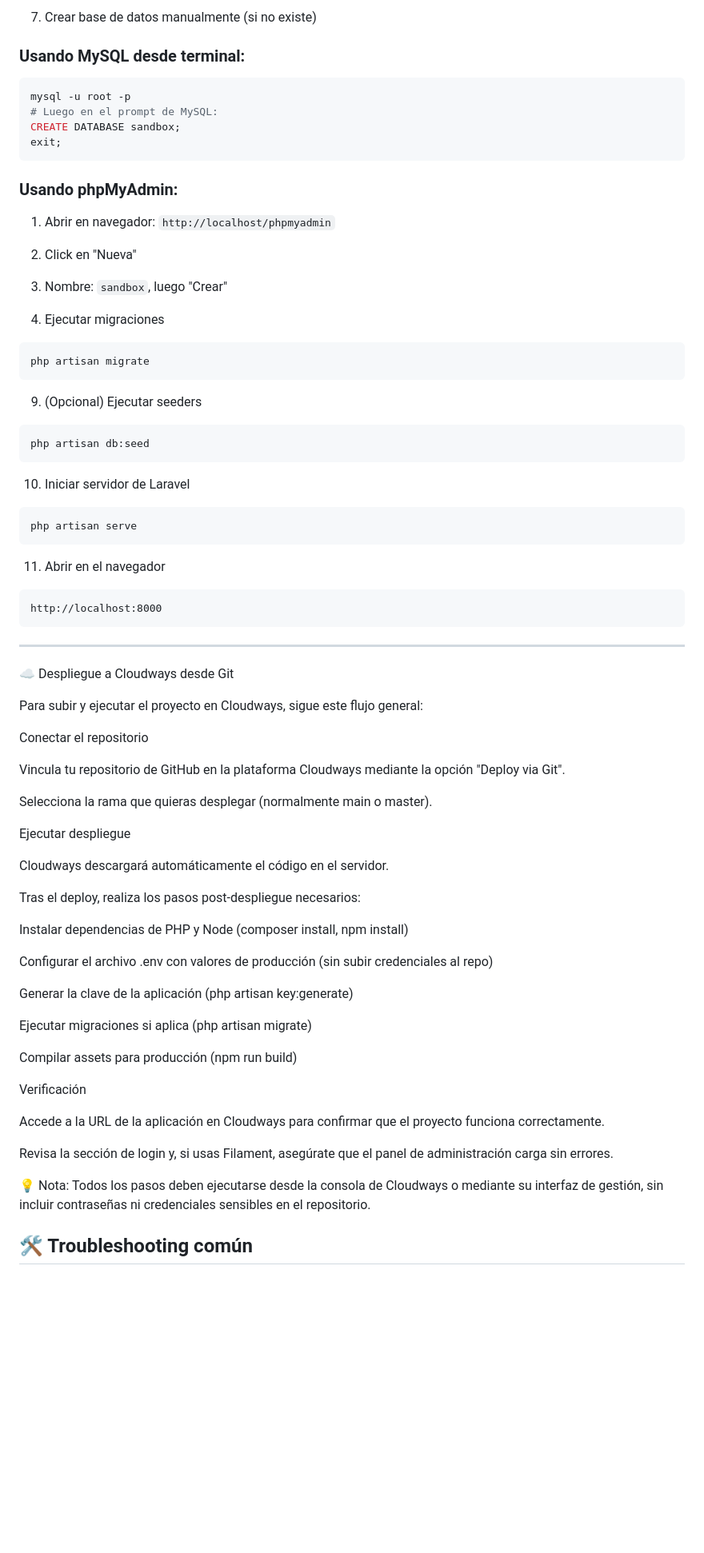
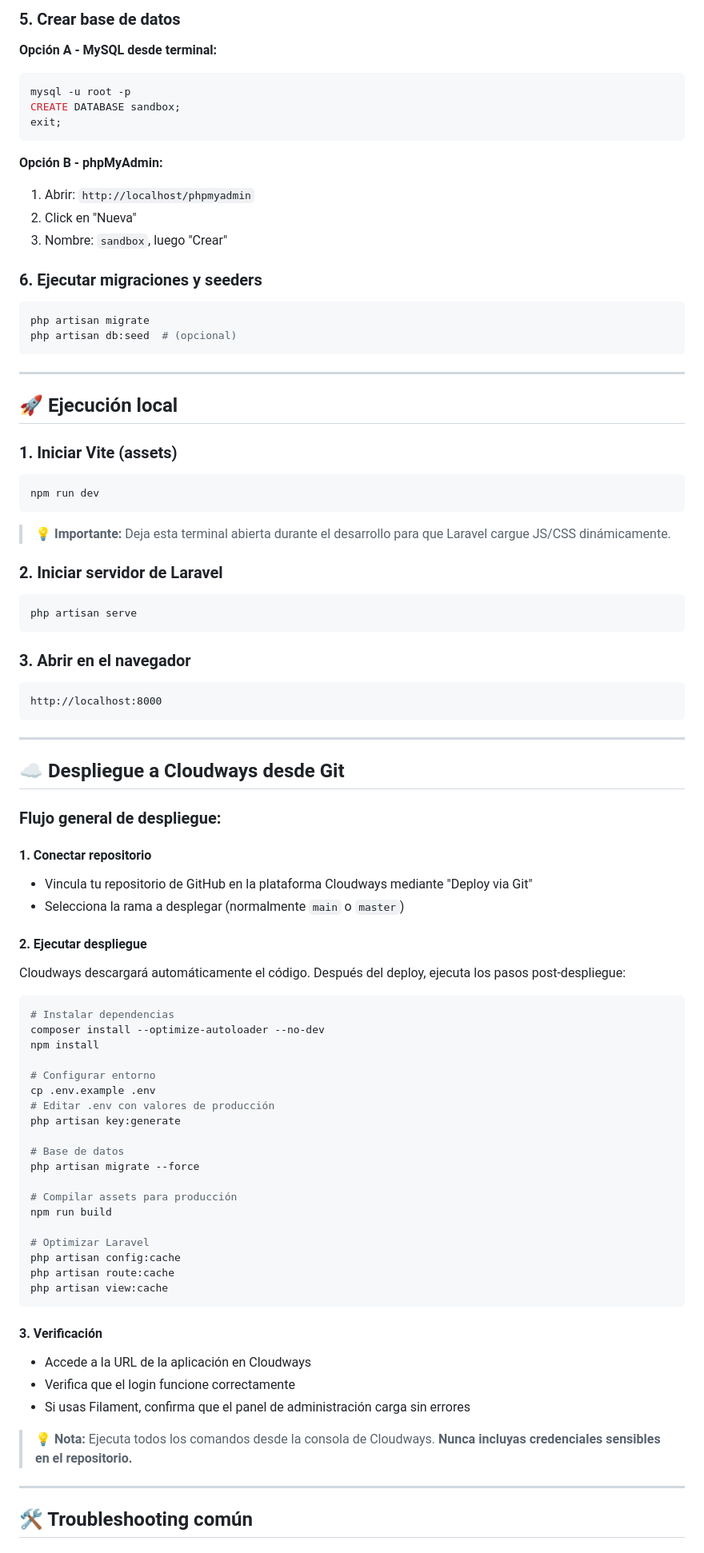
Before and after one commit to asamblea-departamentales/asamblea-departamentales-sistemas, a Markdown page: README.md, the part around the change printed below. Shown: that part at 80% size. Drawn GitHub-style; blank space fills up the shorter version.

````diff
--- a/README.md
+++ b/README.md
@@ -87,73 +85,88 @@ DB_PASSWORD=
 ```
 
-7. Crear base de datos manualmente (si no existe)
-### Usando MySQL desde terminal:
+### 5. Crear base de datos
+
+**Opción A - MySQL desde terminal:**
 ```bash
 mysql -u root -p
-# Luego en el prompt de MySQL:
 CREATE DATABASE sandbox;
 exit;
 ```
 
-### Usando phpMyAdmin:
-1. Abrir en navegador: `http://localhost/phpmyadmin`
+**Opción B - phpMyAdmin:**
+1. Abrir: `http://localhost/phpmyadmin`
 2. Click en "Nueva"
 3. Nombre: `sandbox`, luego "Crear"
 
-8. Ejecutar migraciones
+### 6. Ejecutar migraciones y seeders
 ```bash
 php artisan migrate
+php artisan db:seed  # (opcional)
 ```
 
-9. (Opcional) Ejecutar seeders
+---
+
+## 🚀 Ejecución local
+
+### 1. Iniciar Vite (assets)
 ```bash
-php artisan db:seed
+npm run dev
 ```
+> 💡 **Importante:** Deja esta terminal abierta durante el desarrollo para que Laravel cargue JS/CSS dinámicamente.
 
-10. Iniciar servidor de Laravel
+### 2. Iniciar servidor de Laravel
 ```bash
 php artisan serve
 ```
 
-11. Abrir en el navegador
+### 3. Abrir en el navegador
 ```
 http://localhost:8000
 ```
 
 ---
-☁️ Despliegue a Cloudways desde Git
 
-Para subir y ejecutar el proyecto en Cloudways, sigue este flujo general:
+## ☁️ Despliegue a Cloudways desde Git
 
-Conectar el repositorio
+### Flujo general de despliegue:
 
-Vincula tu repositorio de GitHub en la plataforma Cloudways mediante la opción "Deploy via Git".
+#### 1. Conectar repositorio
+- Vincula tu repositorio de GitHub en la plataforma Cloudways mediante "Deploy via Git"
+- Selecciona la rama a desplegar (normalmente `main` o `master`)
 
-Selecciona la rama que quieras desplegar (normalmente main o master).
+#### 2. Ejecutar despliegue
+Cloudways descargará automáticamente el código. Después del deploy, ejecuta los pasos post-despliegue:
 
-Ejecutar despliegue
+```bash
+# Instalar dependencias
+composer install --optimize-autoloader --no-dev
+npm install
 
-Cloudways descargará automáticamente el código en el servidor.
+# Configurar entorno
+cp .env.example .env
+# Editar .env con valores de producción
+php artisan key:generate
 
-Tras el deploy, realiza los pasos post-despliegue necesarios:
+# Base de datos
+php artisan migrate --force
 
-Instalar dependencias de PHP y Node (composer install, npm install)
+# Compilar assets para producción
+npm run build
 
-Configurar el archivo .env con valores de producción (sin subir credenciales al repo)
+# Optimizar Laravel
+php artisan config:cache
+php artisan route:cache
+php artisan view:cache
+```
 
-Generar la clave de la aplicación (php artisan key:generate)
+#### 3. Verificación
+- Accede a la URL de la aplicación en Cloudways
+- Verifica que el login funcione correctamente
+- Si usas Filament, confirma que el panel de administración carga sin errores
 
-Ejecutar migraciones si aplica (php artisan migrate)
+> 💡 **Nota:** Ejecuta todos los comandos desde la consola de Cloudways. **Nunca incluyas credenciales sensibles en el repositorio.**
 
-Compilar assets para producción (npm run build)
-
-Verificación
-
-Accede a la URL de la aplicación en Cloudways para confirmar que el proyecto funciona correctamente.
-
-Revisa la sección de login y, si usas Filament, asegúrate que el panel de administración carga sin errores.
-
-💡 Nota: Todos los pasos deben ejecutarse desde la consola de Cloudways o mediante su interfaz de gestión, sin incluir contraseñas ni credenciales sensibles en el repositorio.
+---
 
 ## 🛠 Troubleshooting común
 
````
Also changed, not shown: other parts of README.md (+87 -87 lines).
